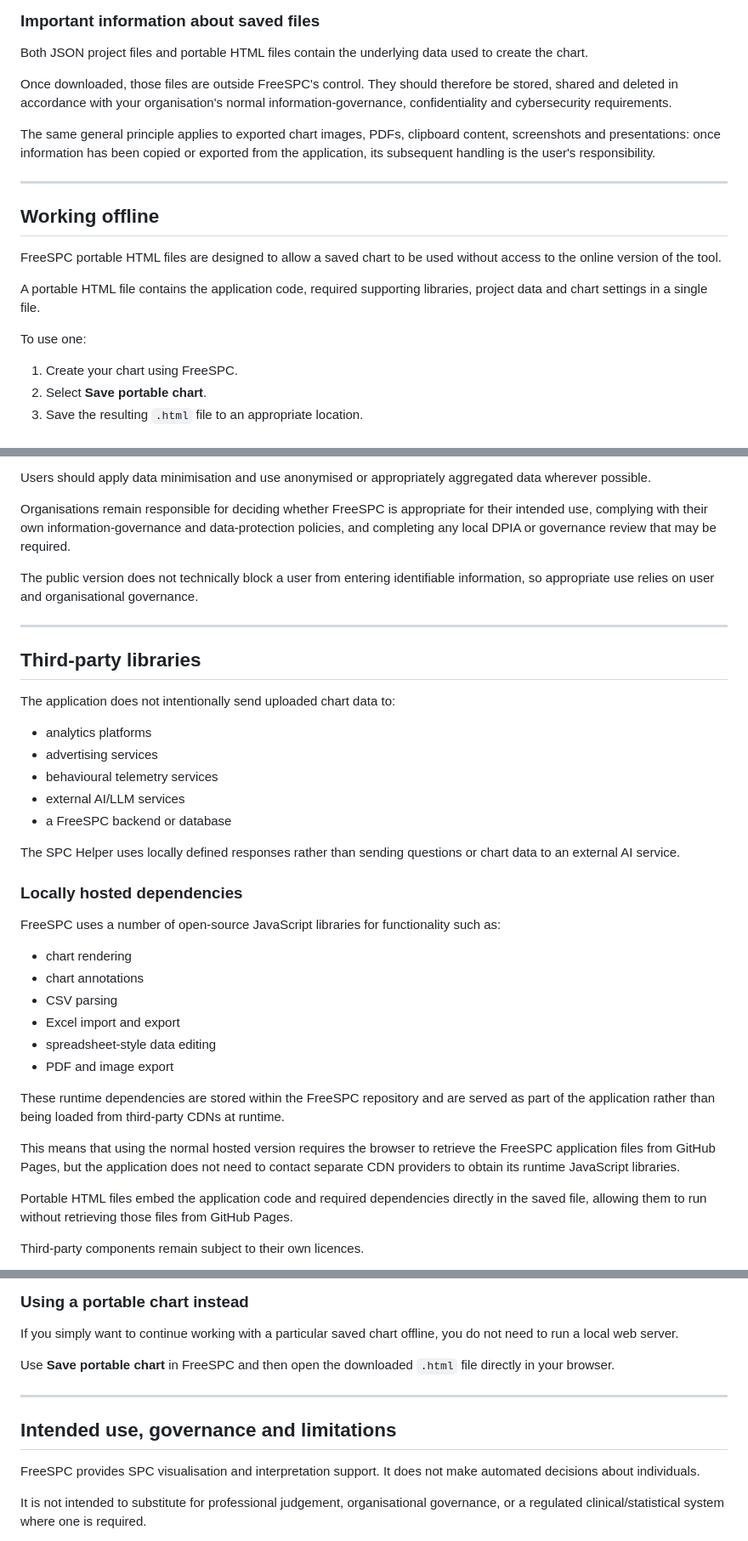
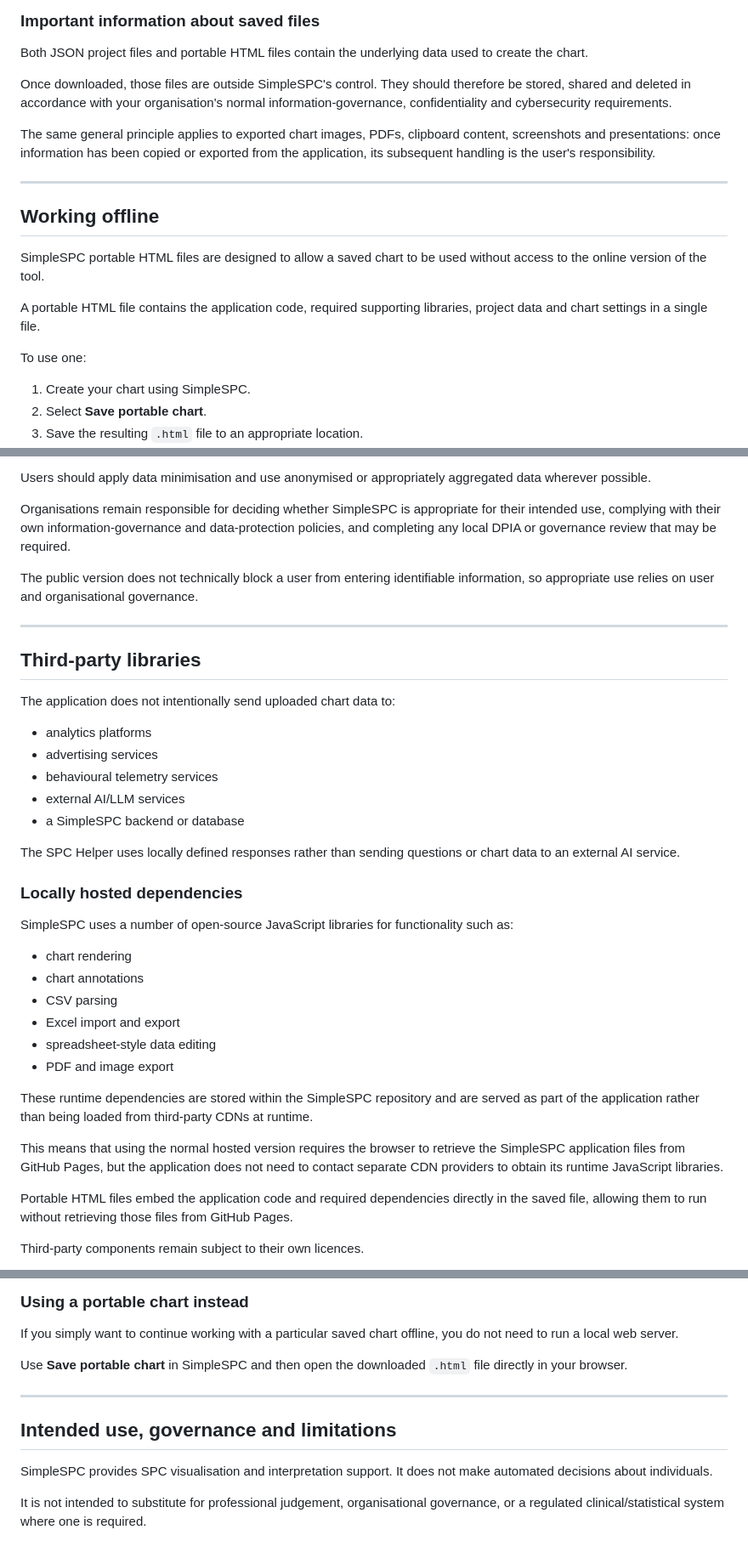
Before and after one commit to FreeSPC-nhs/SPC-tool-dev, a Markdown page: README.md, 3 parts joined by grey strips. Shown at 85% size. GitHub-like rendering.

```diff
--- a/README.md
+++ b/README.md
@@ -127,7 +155,7 @@ The browser will normally download a new file rather than automatically overwrit
 
 Both JSON project files and portable HTML files contain the underlying data used to create the chart.
 
-Once downloaded, those files are outside FreeSPC's control. They should therefore be stored, shared and deleted in accordance with your organisation's normal information-governance, confidentiality and cybersecurity requirements.
+Once downloaded, those files are outside SimpleSPC's control. They should therefore be stored, shared and deleted in accordance with your organisation's normal information-governance, confidentiality and cybersecurity requirements.
 
 The same general principle applies to exported chart images, PDFs, clipboard content, screenshots and presentations: once information has been copied or exported from the application, its subsequent handling is the user's responsibility.
 
@@ -135,13 +163,13 @@ The same general principle applies to exported chart images, PDFs, clipboard con
 
 ## Working offline
 
-FreeSPC portable HTML files are designed to allow a saved chart to be used without access to the online version of the tool.
+SimpleSPC portable HTML files are designed to allow a saved chart to be used without access to the online version of the tool.
 
 A portable HTML file contains the application code, required supporting libraries, project data and chart settings in a single file.
 
 To use one:
 
-1. Create your chart using FreeSPC.
+1. Create your chart using SimpleSPC.
 2. Select **Save portable chart**.
 3. Save the resulting `.html` file to an appropriate location.
 4. Open the file directly in a modern web browser.
@@ -186,7 +214,7 @@ Browser-local processing reduces the application's exposure to uploaded data, bu
 
 Users should apply data minimisation and use anonymised or appropriately aggregated data wherever possible.
 
-Organisations remain responsible for deciding whether FreeSPC is appropriate for their intended use, complying with their own information-governance and data-protection policies, and completing any local DPIA or governance review that may be required.
+Organisations remain responsible for deciding whether SimpleSPC is appropriate for their intended use, complying with their own information-governance and data-protection policies, and completing any local DPIA or governance review that may be required.
 
 The public version does not technically block a user from entering identifiable information, so appropriate use relies on user and organisational governance.
 
@@ -200,13 +228,13 @@ The application does not intentionally send uploaded chart data to:
 - advertising services
 - behavioural telemetry services
 - external AI/LLM services
-- a FreeSPC backend or database
+- a SimpleSPC backend or database
 
 The SPC Helper uses locally defined responses rather than sending questions or chart data to an external AI service.
 
 ### Locally hosted dependencies
 
-FreeSPC uses a number of open-source JavaScript libraries for functionality such as:
+SimpleSPC uses a number of open-source JavaScript libraries for functionality such as:
 
 - chart rendering
 - chart annotations
@@ -215,9 +243,9 @@ FreeSPC uses a number of open-source JavaScript libraries for functionality such
 - spreadsheet-style data editing
 - PDF and image export
 
-These runtime dependencies are stored within the FreeSPC repository and are served as part of the application rather than being loaded from third-party CDNs at runtime.
+These runtime dependencies are stored within the SimpleSPC repository and are served as part of the application rather than being loaded from third-party CDNs at runtime.
 
-This means that using the normal hosted version requires the browser to retrieve the FreeSPC application files from GitHub Pages, but the application does not need to contact separate CDN providers to obtain its runtime JavaScript libraries.
+This means that using the normal hosted version requires the browser to retrieve the SimpleSPC application files from GitHub Pages, but the application does not need to contact separate CDN providers to obtain its runtime JavaScript libraries.
 
 Portable HTML files embed the application code and required dependencies directly in the saved file, allowing them to run without retrieving those files from GitHub Pages.
 
@@ -326,13 +354,13 @@ The runtime JavaScript dependencies required by the application are stored withi
 
 If you simply want to continue working with a particular saved chart offline, you do not need to run a local web server.
 
-Use **Save portable chart** in FreeSPC and then open the downloaded `.html` file directly in your browser.
+Use **Save portable chart** in SimpleSPC and then open the downloaded `.html` file directly in your browser.
 
 ---
 
 ## Intended use, governance and limitations
 
-FreeSPC provides SPC visualisation and interpretation support. It does not make automated decisions about individuals.
+SimpleSPC provides SPC visualisation and interpretation support. It does not make automated decisions about individuals.
 
 It is not intended to substitute for professional judgement, organisational governance, or a regulated clinical/statistical system where one is required.
 
```
Also changed, not shown: other parts of README.md (+74 -46 lines).
